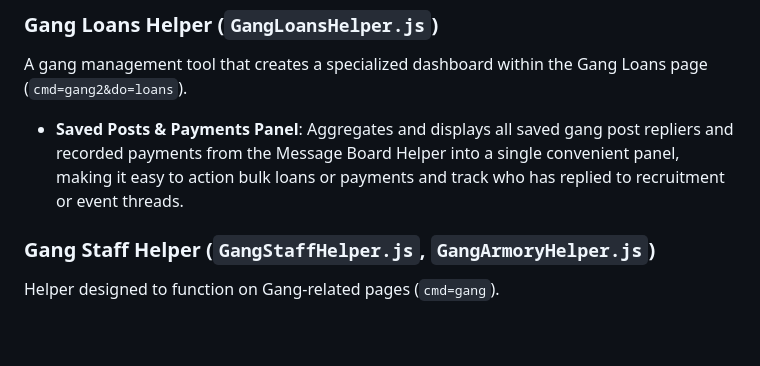
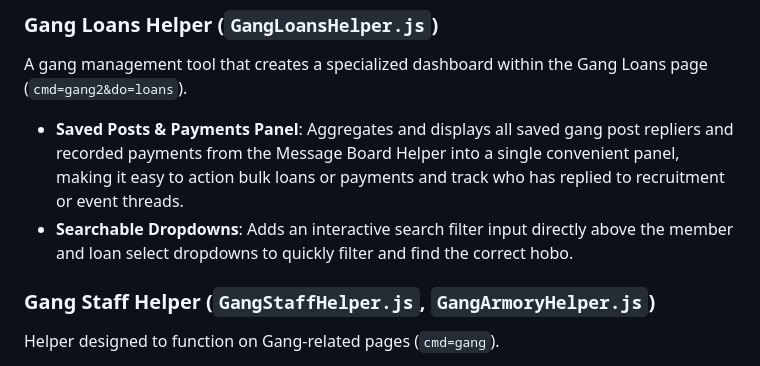
Before and after one commit to Nath289/hobo-helper-docs, a Markdown page: FEATURES.md, the part around the change. Rendered like a GitHub page; blank space fills up the shorter version.

```diff
--- a/FEATURES.md
+++ b/FEATURES.md
@@ -148,6 +148,7 @@ A helper designed to operate on the Gang Hitlist page (`cmd=gang&do=hitlist`).
 ### Gang Loans Helper (`GangLoansHelper.js`)
 A gang management tool that creates a specialized dashboard within the Gang Loans page (`cmd=gang2&do=loans`).
 - **Saved Posts & Payments Panel**: Aggregates and displays all saved gang post repliers and recorded payments from the Message Board Helper into a single convenient panel, making it easy to action bulk loans or payments and track who has replied to recruitment or event threads.
+- **Searchable Dropdowns**: Adds an interactive search filter input directly above the member and loan select dropdowns to quickly filter and find the correct hobo.
 
 ### Gang Staff Helper (`GangStaffHelper.js`, `GangArmoryHelper.js`)
 Helper designed to function on Gang-related pages (`cmd=gang`).
```
Also changed, not shown: CHANGELOG.md (+5 -0 lines), GAME_KNOWLEDGE.md (+4 -0 lines).
